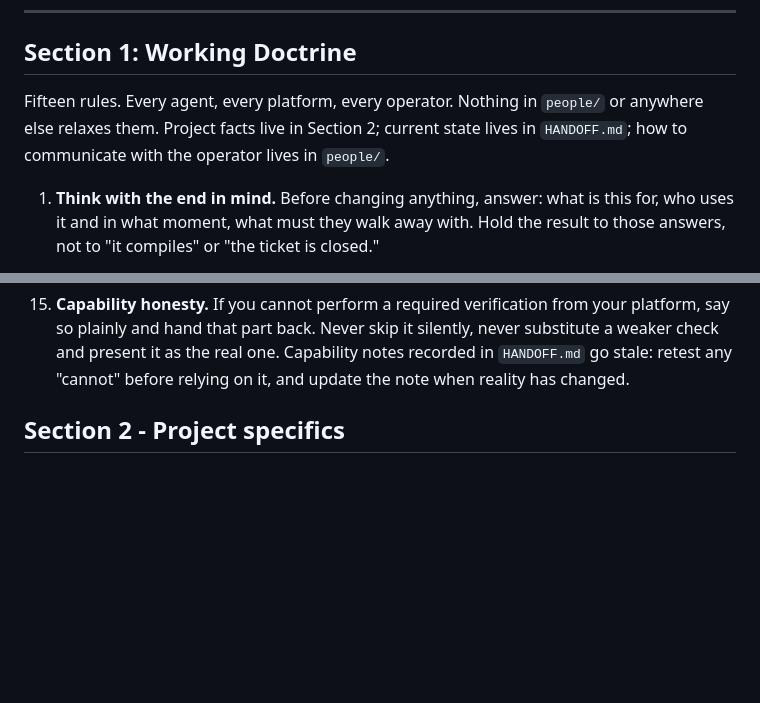
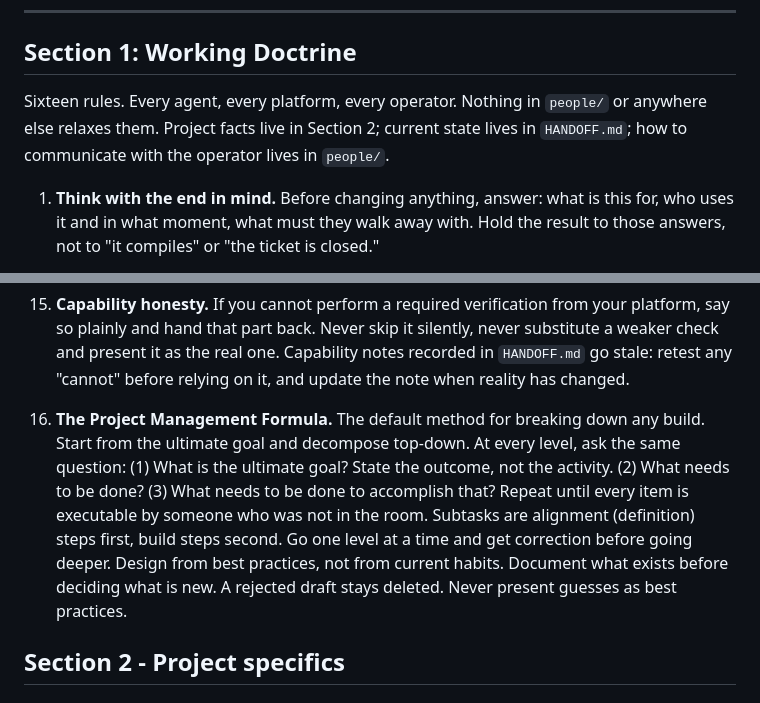
Before and after one commit to lowkeycm/Heritage-CCE, a Markdown page: AGENTS.md, 2 parts joined by grey strips. Rendered like a GitHub page; blank space fills up the shorter version.

Commit message:
docs: add project management formula to working doctrine

```diff
--- a/AGENTS.md
+++ b/AGENTS.md
@@ -10,7 +10,7 @@ Section 1 is universal doctrine and is shared verbatim across projects. Do not e
 
 ## Section 1: Working Doctrine
 
-Fifteen rules. Every agent, every platform, every operator. Nothing in `people/` or anywhere else relaxes them. Project facts live in Section 2; current state lives in `HANDOFF.md`; how to communicate with the operator lives in `people/`.
+Sixteen rules. Every agent, every platform, every operator. Nothing in `people/` or anywhere else relaxes them. Project facts live in Section 2; current state lives in `HANDOFF.md`; how to communicate with the operator lives in `people/`.
 
 1. **Think with the end in mind.** Before changing anything, answer: what is this for, who uses it and in what moment, what must they walk away with. Hold the result to those answers, not to "it compiles" or "the ticket is closed."
 
@@ -41,6 +41,8 @@ Fifteen rules. Every agent, every platform, every operator. Nothing in `people/`
 14. **Confirm the target before infrastructure operations.** Before any deploy, migration, or secrets change, state which project you are targeting and check it against Section 2. The deploy credential reaches every project on the account, across separate businesses.
 
 15. **Capability honesty.** If you cannot perform a required verification from your platform, say so plainly and hand that part back. Never skip it silently, never substitute a weaker check and present it as the real one. Capability notes recorded in `HANDOFF.md` go stale: retest any "cannot" before relying on it, and update the note when reality has changed.
+
+16. **The Project Management Formula.** The default method for breaking down any build. Start from the ultimate goal and decompose top-down. At every level, ask the same question: (1) What is the ultimate goal? State the outcome, not the activity. (2) What needs to be done? (3) What needs to be done to accomplish that? Repeat until every item is executable by someone who was not in the room. Subtasks are alignment (definition) steps first, build steps second. Go one level at a time and get correction before going deeper. Design from best practices, not from current habits. Document what exists before deciding what is new. A rejected draft stays deleted. Never present guesses as best practices.
 
 ## Section 2 - Project specifics
 
```
